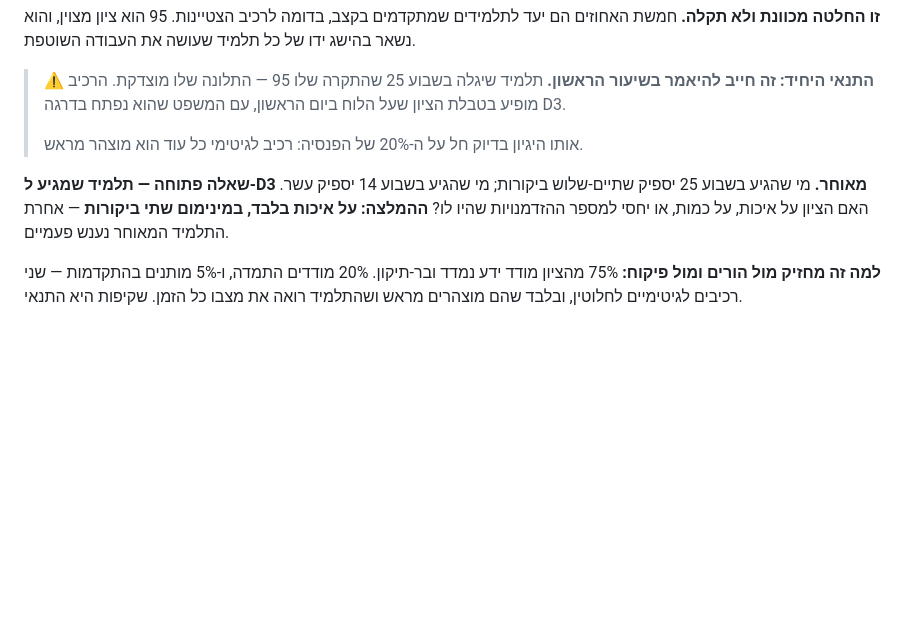
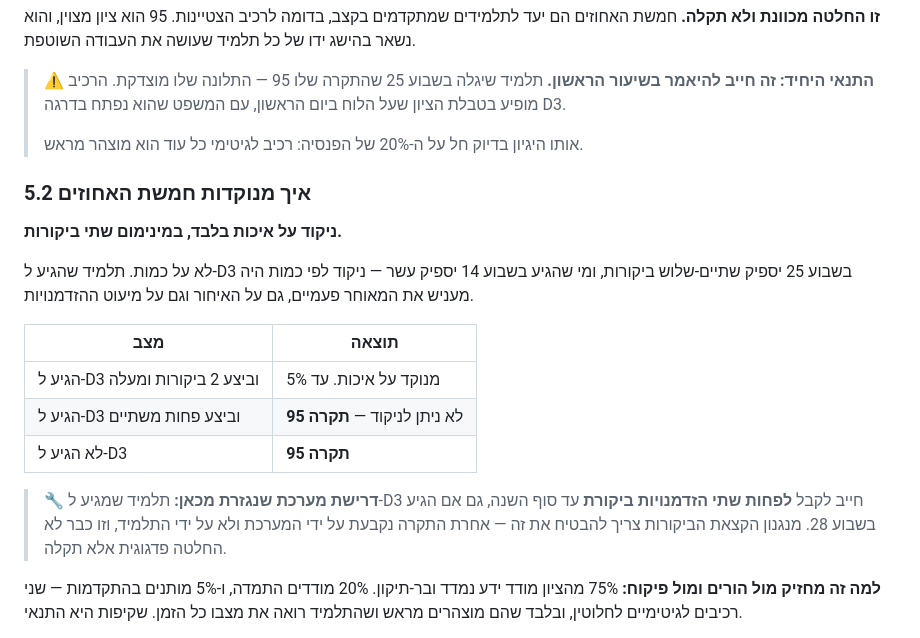
Before and after one commit to rondahan91-eng/fintech-academy, a Markdown page: SPEC.md, the part around the change. Drawn GitHub-style; blank space fills up the shorter version.

Commit message:
Settle how the peer-review 5% is scored
Quality only, minimum two reviews. Not quantity — a student reaching D3
in week 25 gets two or three reviews where an early one gets ten, so
counting would penalise the late arrival twice, once for arriving late
and again for having had fewer chances.

Table covers the three cases: two or more reviews scores on quality;
fewer than two, or never reaching D3, both land on the 95 ceiling.

Notes the system requirement this creates. A student who reaches D3 in
week 28 must still be handed at least two reviews before the year ends,
or the ceiling is set by the assignment queue rather than by the
student — at which point it stops being a pedagogical decision and
becomes a defect.

Co-Authored-By: Claude Opus 5 <noreply@anthropic.com>

```diff
--- a/SPEC.md
+++ b/SPEC.md
@@ -211,7 +211,19 @@
 >
 > אותו היגיון בדיוק חל על ה-20% של הפנסיה: רכיב לגיטימי כל עוד הוא מוצהר מראש.
 
-**שאלה פתוחה — תלמיד שמגיע ל-D3 מאוחר.** מי שהגיע בשבוע 25 יספיק שתיים-שלוש ביקורות; מי שהגיע בשבוע 14 יספיק עשר. האם הציון על איכות, על כמות, או יחסי למספר ההזדמנויות שהיו לו? **ההמלצה: על איכות בלבד, במינימום שתי ביקורות** — אחרת התלמיד המאוחר נענש פעמיים.
+### 5.2 איך מנוקדות חמשת האחוזים
+
+**ניקוד על איכות בלבד, במינימום שתי ביקורות.**
+
+לא על כמות. תלמיד שהגיע ל-D3 בשבוע 25 יספיק שתיים-שלוש ביקורות, ומי שהגיע בשבוע 14 יספיק עשר — ניקוד לפי כמות היה מעניש את המאוחר פעמיים, גם על האיחור וגם על מיעוט ההזדמנויות.
+
+| מצב | תוצאה |
+|---|---|
+| הגיע ל-D3 וביצע 2 ביקורות ומעלה | מנוקד על איכות. עד 5% |
+| הגיע ל-D3 וביצע פחות משתיים | לא ניתן לניקוד — **תקרה 95** |
+| לא הגיע ל-D3 | **תקרה 95** |
+
+> 🔧 **דרישת מערכת שנגזרת מכאן:** תלמיד שמגיע ל-D3 חייב לקבל **לפחות שתי הזדמנויות ביקורת** עד סוף השנה, גם אם הגיע בשבוע 28. מנגנון הקצאת הביקורות צריך להבטיח את זה — אחרת התקרה נקבעת על ידי המערכת ולא על ידי התלמיד, וזו כבר לא החלטה פדגוגית אלא תקלה.
 
 **למה זה מחזיק מול הורים ומול פיקוח:** 75% מהציון מודד ידע נמדד ובר-תיקון. 20% מודדים התמדה, ו-5% מותנים בהתקדמות — שני רכיבים לגיטימיים לחלוטין, ובלבד שהם מוצהרים מראש ושהתלמיד רואה את מצבו כל הזמן. שקיפות היא התנאי.
 
```
